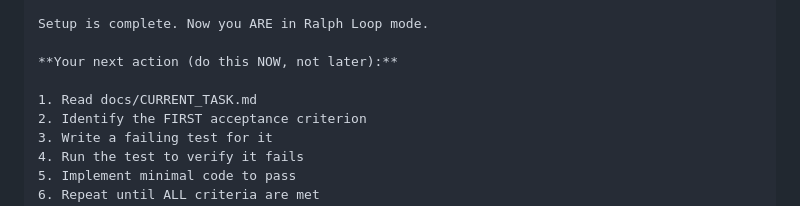
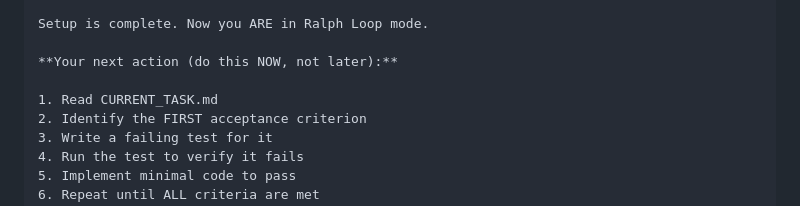
Before and after one commit to itsimonfredlingjack/grupp-ett-github, a Markdown page: agent/plans/2026-01-27-fix-ralph-loop.md, the part around the change. Drawn GitHub-style.

```diff
--- a/agent/plans/2026-01-27-fix-ralph-loop.md
+++ b/agent/plans/2026-01-27-fix-ralph-loop.md
@@ -129,7 +129,7 @@ Setup is complete. Now you ARE in Ralph Loop mode.
 
 **Your next action (do this NOW, not later):**
 
-1. Read docs/CURRENT_TASK.md
+1. Read CURRENT_TASK.md
 2. Identify the FIRST acceptance criterion
 3. Write a failing test for it
 4. Run the test to verify it fails
```
Also changed, not shown: README.md (+2 -2 lines), docs/CURRENT_TASK.md (deleted, +0 -68 lines).
